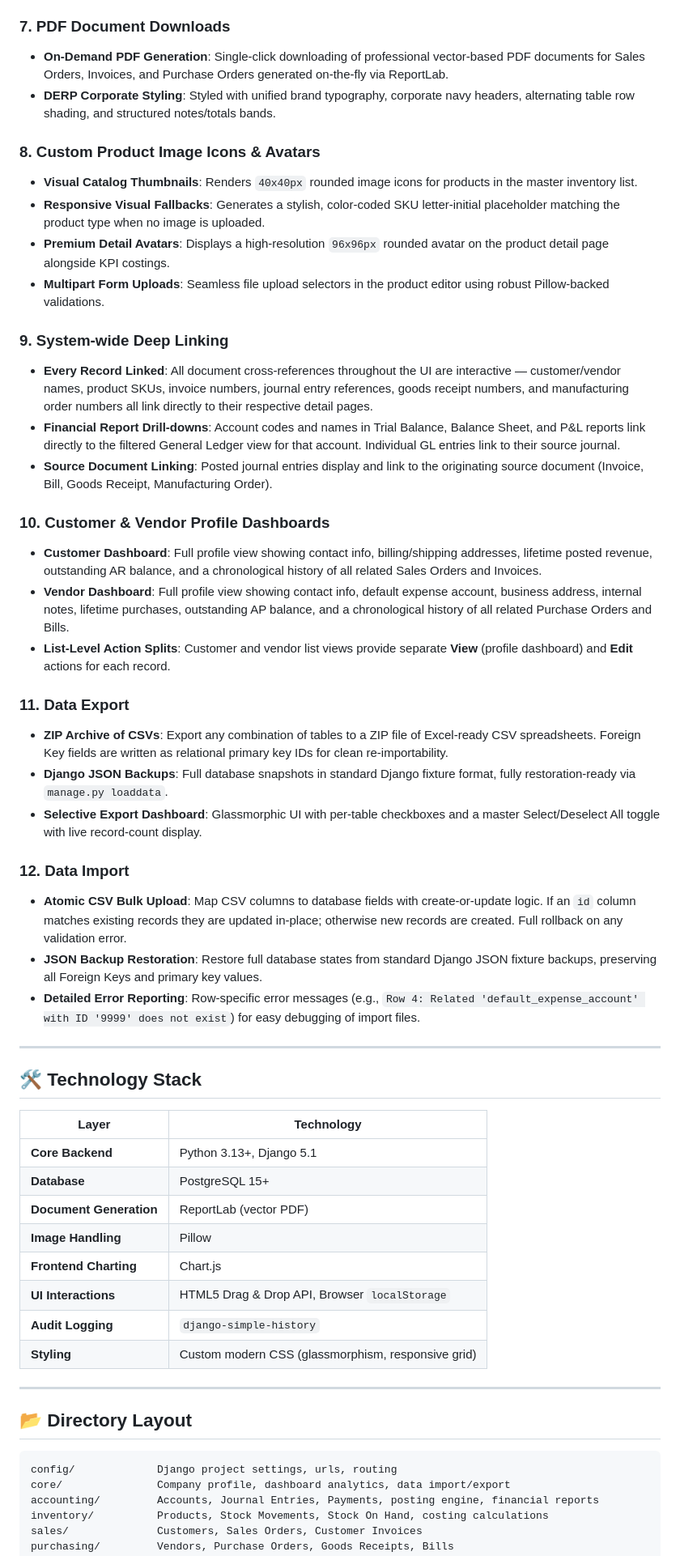
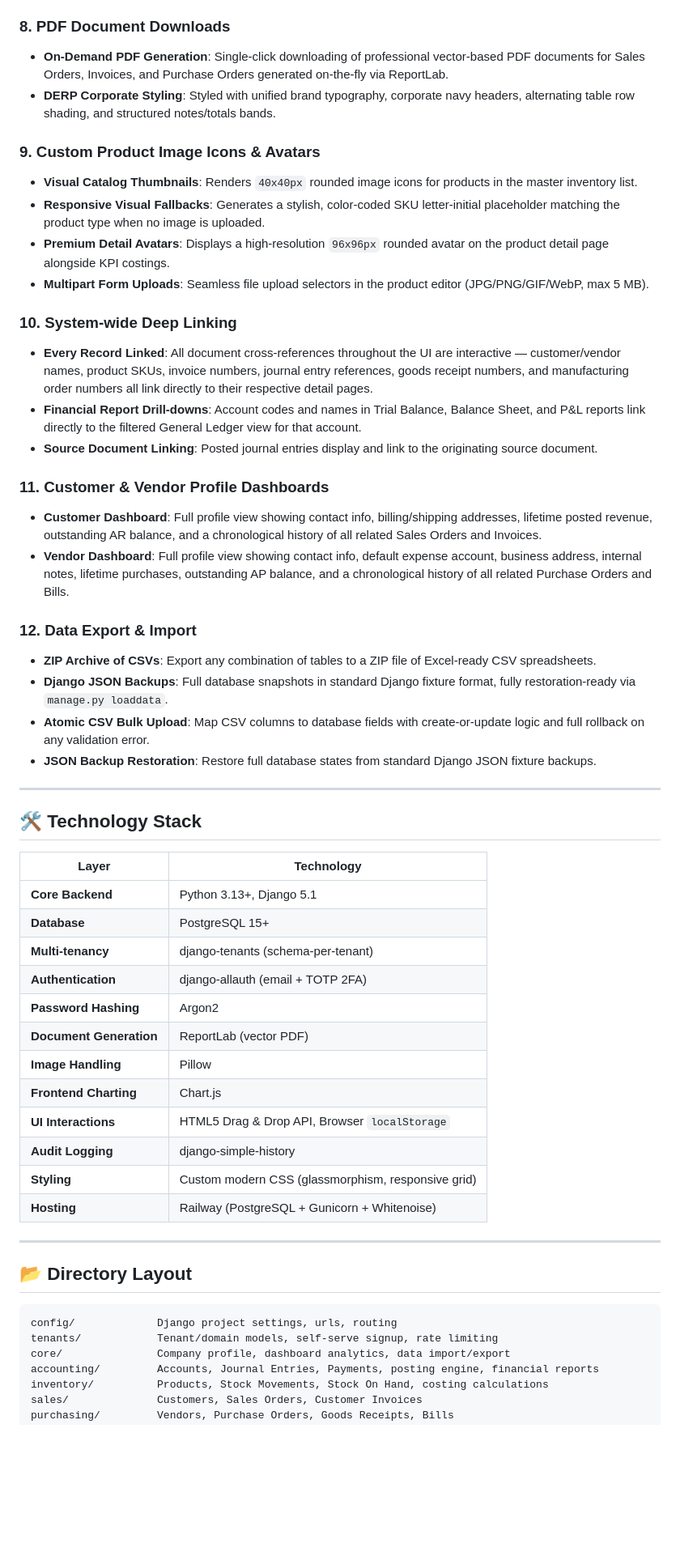
Before and after one commit to DevanMetz/DERP, a Markdown page: README.md, the part around one of its changes. Shown at 81% size. GitHub-like rendering; blank space fills up the shorter version.

````diff
--- a/README.md
+++ b/README.md
@@ -41,35 +46,30 @@ DERP is designed with a premium, modern glassmorphic look-and-feel, combining ro
 * **Book Valuation Reconciliation**: A validation engine matching General Ledger inventory accounts against live physical stock values to identify variances immediately.
 * **Beautiful Charting**: Interactive Chart.js charts detailing month-by-month cash flows and doughnut charts dividing warehouse inventory value (with top-5 item isolating and dynamic grouping).
 
-### 7. PDF Document Downloads
+### 8. PDF Document Downloads
 * **On-Demand PDF Generation**: Single-click downloading of professional vector-based PDF documents for Sales Orders, Invoices, and Purchase Orders generated on-the-fly via ReportLab.
 * **DERP Corporate Styling**: Styled with unified brand typography, corporate navy headers, alternating table row shading, and structured notes/totals bands.
 
-### 8. Custom Product Image Icons & Avatars
+### 9. Custom Product Image Icons & Avatars
 * **Visual Catalog Thumbnails**: Renders `40x40px` rounded image icons for products in the master inventory list.
 * **Responsive Visual Fallbacks**: Generates a stylish, color-coded SKU letter-initial placeholder matching the product type when no image is uploaded.
 * **Premium Detail Avatars**: Displays a high-resolution `96x96px` rounded avatar on the product detail page alongside KPI costings.
-* **Multipart Form Uploads**: Seamless file upload selectors in the product editor using robust Pillow-backed validations.
+* **Multipart Form Uploads**: Seamless file upload selectors in the product editor (JPG/PNG/GIF/WebP, max 5 MB).
 
-### 9. System-wide Deep Linking
+### 10. System-wide Deep Linking
 * **Every Record Linked**: All document cross-references throughout the UI are interactive — customer/vendor names, product SKUs, invoice numbers, journal entry references, goods receipt numbers, and manufacturing order numbers all link directly to their respective detail pages.
-* **Financial Report Drill-downs**: Account codes and names in Trial Balance, Balance Sheet, and P&L reports link directly to the filtered General Ledger view for that account. Individual GL entries link to their source journal.
-* **Source Document Linking**: Posted journal entries display and link to the originating source document (Invoice, Bill, Goods Receipt, Manufacturing Order).
+* **Financial Report Drill-downs**: Account codes and names in Trial Balance, Balance Sheet, and P&L reports link directly to the filtered General Ledger view for that account.
+* **Source Document Linking**: Posted journal entries display and link to the originating source document.
 
-### 10. Customer & Vendor Profile Dashboards
+### 11. Customer & Vendor Profile Dashboards
 * **Customer Dashboard**: Full profile view showing contact info, billing/shipping addresses, lifetime posted revenue, outstanding AR balance, and a chronological history of all related Sales Orders and Invoices.
 * **Vendor Dashboard**: Full profile view showing contact info, default expense account, business address, internal notes, lifetime purchases, outstanding AP balance, and a chronological history of all related Purchase Orders and Bills.
-* **List-Level Action Splits**: Customer and vendor list views provide separate **View** (profile dashboard) and **Edit** actions for each record.
 
-### 11. Data Export
-* **ZIP Archive of CSVs**: Export any combination of tables to a ZIP file of Excel-ready CSV spreadsheets. Foreign Key fields are written as relational primary key IDs for clean re-importability.
+### 12. Data Export & Import
+* **ZIP Archive of CSVs**: Export any combination of tables to a ZIP file of Excel-ready CSV spreadsheets.
 * **Django JSON Backups**: Full database snapshots in standard Django fixture format, fully restoration-ready via `manage.py loaddata`.
-* **Selective Export Dashboard**: Glassmorphic UI with per-table checkboxes and a master Select/Deselect All toggle with live record-count display.
-
-### 12. Data Import
-* **Atomic CSV Bulk Upload**: Map CSV columns to database fields with create-or-update logic. If an `id` column matches existing records they are updated in-place; otherwise new records are created. Full rollback on any validation error.
-* **JSON Backup Restoration**: Restore full database states from standard Django JSON fixture backups, preserving all Foreign Keys and primary key values.
-* **Detailed Error Reporting**: Row-specific error messages (e.g., `Row 4: Related 'default_expense_account' with ID '9999' does not exist`) for easy debugging of import files.
+* **Atomic CSV Bulk Upload**: Map CSV columns to database fields with create-or-update logic and full rollback on any validation error.
+* **JSON Backup Restoration**: Restore full database states from standard Django JSON fixture backups.
 
 ---
 
@@ -79,12 +79,16 @@ DERP is designed with a premium, modern glassmorphic look-and-feel, combining ro
 |---|---|
 | **Core Backend** | Python 3.13+, Django 5.1 |
 | **Database** | PostgreSQL 15+ |
+| **Multi-tenancy** | django-tenants (schema-per-tenant) |
+| **Authentication** | django-allauth (email + TOTP 2FA) |
+| **Password Hashing** | Argon2 |
 | **Document Generation** | ReportLab (vector PDF) |
 | **Image Handling** | Pillow |
 | **Frontend Charting** | Chart.js |
 | **UI Interactions** | HTML5 Drag & Drop API, Browser `localStorage` |
-| **Audit Logging** | `django-simple-history` |
+| **Audit Logging** | django-simple-history |
 | **Styling** | Custom modern CSS (glassmorphism, responsive grid) |
+| **Hosting** | Railway (PostgreSQL + Gunicorn + Whitenoise) |
 
 ---
 
@@ -92,6 +96,7 @@ DERP is designed with a premium, modern glassmorphic look-and-feel, combining ro
 
 ```
 config/             Django project settings, urls, routing
+tenants/            Tenant/domain models, self-serve signup, rate limiting
 core/               Company profile, dashboard analytics, data import/export
 accounting/         Accounts, Journal Entries, Payments, posting engine, financial reports
 inventory/          Products, Stock Movements, Stock On Hand, costing calculations
````
Also changed, not shown: other parts of README.md (+60 -33 lines).
